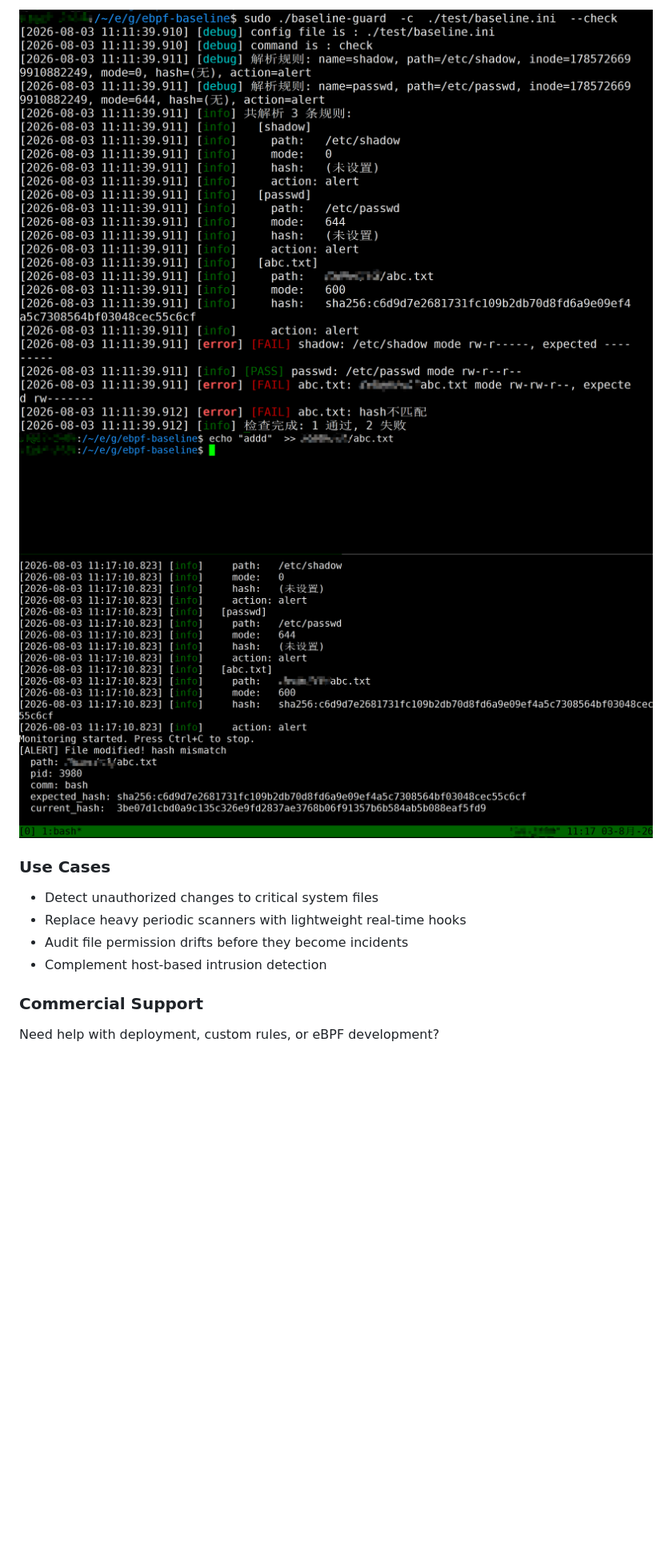
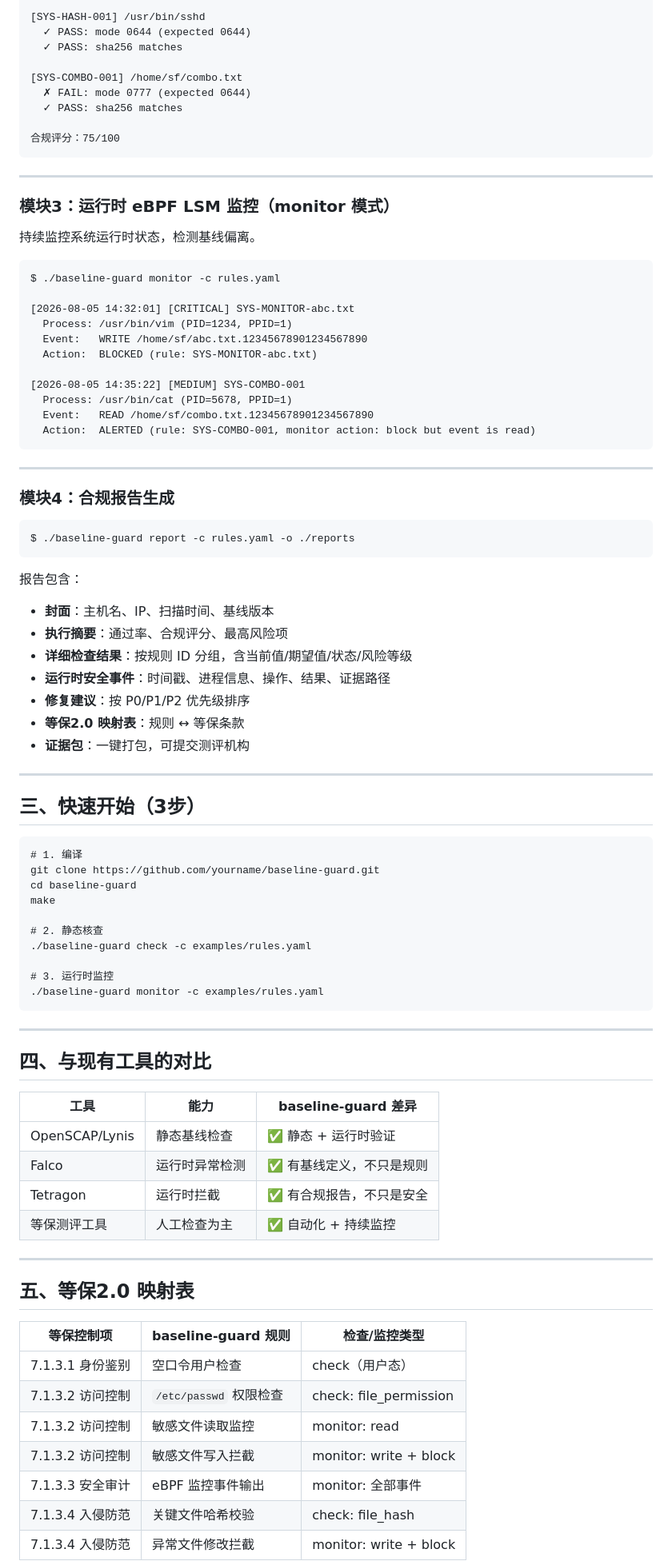
Before and after one commit to xiaobaimao-linux/ebpf-baseline, a Markdown page: README.md, the part around one of its changes. Shown at 80% size. GitHub-like rendering; blank space fills up the shorter version.

````diff
--- a/README.md
+++ b/README.md
@@ -45,16 +85,94 @@ sudo ./baseline-guard monitor    # Start real-time monitoring
 
-![check output](docs/ebpf-check-security.png)
-![monitor alert](docs/ebpf-monitor-security.png)
+[SYS-HASH-001] /usr/bin/sshd
+  ✓ PASS: mode 0644 (expected 0644)
+  ✓ PASS: sha256 matches
+
+[SYS-COMBO-001] /home/sf/combo.txt
+  ✗ FAIL: mode 0777 (expected 0644)
+  ✓ PASS: sha256 matches
+
+合规评分：75/100
+```
+
+------
+
+### 模块3：运行时 eBPF LSM 监控（monitor 模式）
+
+持续监控系统运行时状态，检测基线偏离。
+
+```
+$ ./baseline-guard monitor -c rules.yaml
+
+[2026-08-05 14:32:01] [CRITICAL] SYS-MONITOR-abc.txt
+  Process: /usr/bin/vim (PID=1234, PPID=1)
+  Event:   WRITE /home/sf/abc.txt.12345678901234567890
+  Action:  BLOCKED (rule: SYS-MONITOR-abc.txt)
+
+[2026-08-05 14:35:22] [MEDIUM] SYS-COMBO-001
+  Process: /usr/bin/cat (PID=5678, PPID=1)
+  Event:   READ /home/sf/combo.txt.12345678901234567890
+  Action:  ALERTED (rule: SYS-COMBO-001, monitor action: block but event is read)
+```
+
+------
+
+### 模块4：合规报告生成
+
+```
+$ ./baseline-guard report -c rules.yaml -o ./reports
+```
+
+报告包含：
+
+- **封面**：主机名、IP、扫描时间、基线版本
+- **执行摘要**：通过率、合规评分、最高风险项
+- **详细检查结果**：按规则 ID 分组，含当前值/期望值/状态/风险等级
+- **运行时安全事件**：时间戳、进程信息、操作、结果、证据路径
+- **修复建议**：按 P0/P1/P2 优先级排序
+- **等保2.0 映射表**：规则 ↔ 等保条款
+- **证据包**：一键打包，可提交测评机构
+
+------
+
+## 三、快速开始（3步）
+
+```
+# 1. 编译
+git clone https://github.com/yourname/baseline-guard.git
+cd baseline-guard
+make
+
+# 2. 静态核查
+./baseline-guard check -c examples/rules.yaml
+
+# 3. 运行时监控
+./baseline-guard monitor -c examples/rules.yaml
+```
+
+------
+
+## 四、与现有工具的对比
+
+| 工具           | 能力           | baseline-guard 差异      |
+| -------------- | -------------- | ------------------------ |
+| OpenSCAP/Lynis | 静态基线检查   | ✅ 静态 + 运行时验证      |
+| Falco          | 运行时异常检测 | ✅ 有基线定义，不只是规则 |
+| Tetragon       | 运行时拦截     | ✅ 有合规报告，不只是安全 |
+| 等保测评工具   | 人工检查为主   | ✅ 自动化 + 持续监控      |
 
 
-### Use Cases
 
-- Detect unauthorized changes to critical system files
-- Replace heavy periodic scanners with lightweight real-time hooks
-- Audit file permission drifts before they become incidents
-- Complement host-based intrusion detection
+------
 
-### Commercial Support
+## 五、等保2.0 映射表
 
-Need help with deployment, custom rules, or eBPF development?
+| 等保控制项       | baseline-guard 规则    | 检查/监控类型          |
+| ---------------- | ---------------------- | ---------------------- |
+| 7.1.3.1 身份鉴别 | 空口令用户检查         | check（用户态）        |
+| 7.1.3.2 访问控制 | `/etc/passwd` 权限检查 | check: file_permission |
+| 7.1.3.2 访问控制 | 敏感文件读取监控       | monitor: read          |
+| 7.1.3.2 访问控制 | 敏感文件写入拦截       | monitor: write + block |
+| 7.1.3.3 安全审计 | eBPF 监控事件输出      | monitor: 全部事件      |
+| 7.1.3.4 入侵防范 | 关键文件哈希校验       | check: file_hash       |
+| 7.1.3.4 入侵防范 | 异常文件修改拦截       | monitor: write + block |
 
````
Also changed, not shown: other parts of README.md (+144 -84 lines).
